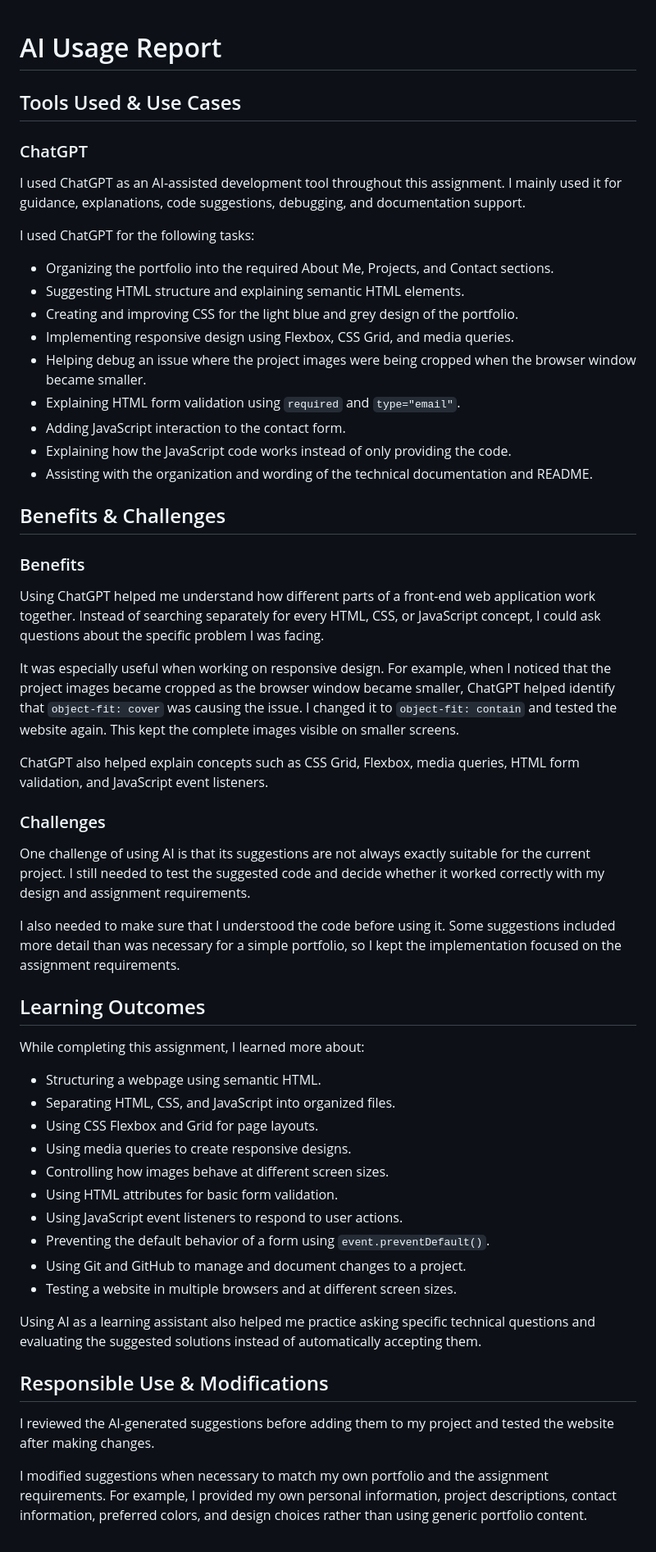
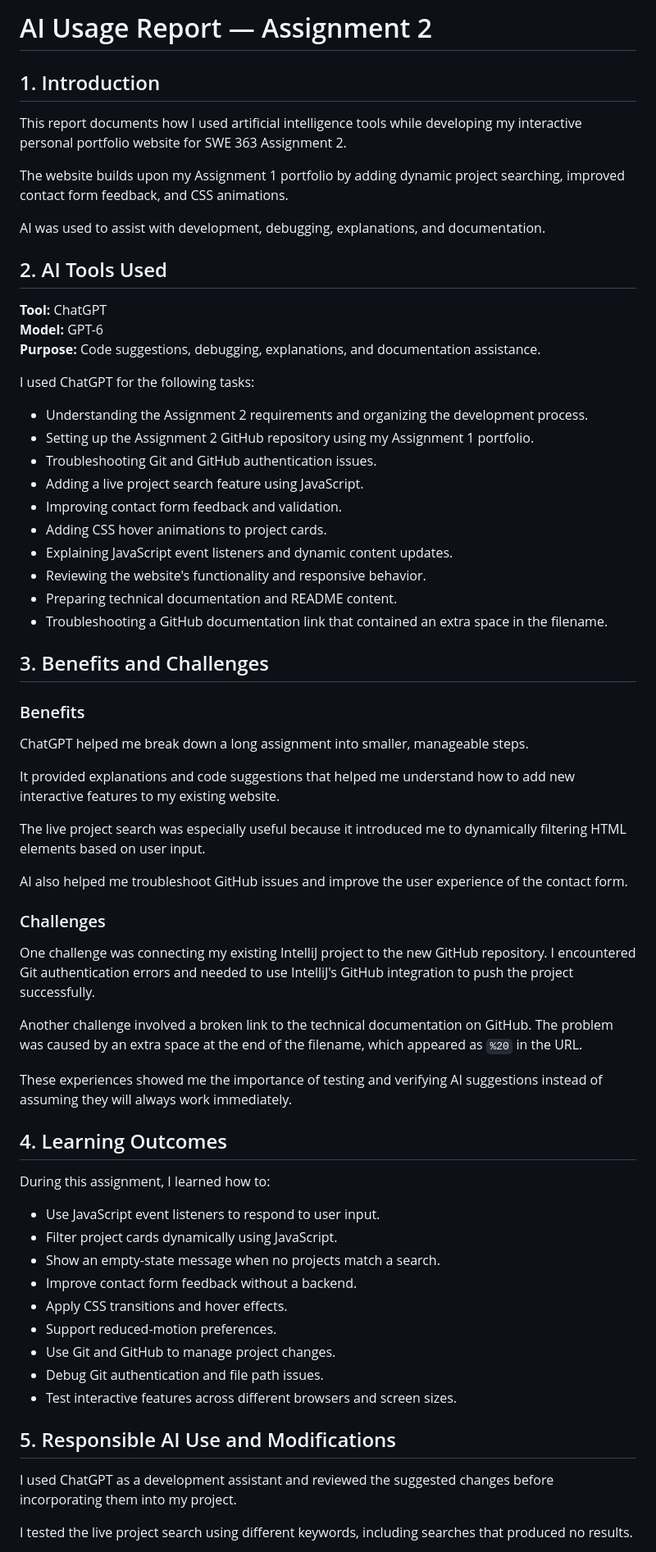
Before and after one commit to Hajar1426/202333510-HajarAlboali-assignment2, a Markdown page: docs/ai-usage-report.md, the part around one of its changes. Shown at 82% size. GitHub-like rendering.

Commit message:
Complete Assignment 2 AI usage report. Assisted-by: ChatGPT (GPT-6)

```diff
--- a/docs/ai-usage-report.md
+++ b/docs/ai-usage-report.md
@@ -1,61 +1,69 @@
+# AI Usage Report — Assignment 2
 
+## 1. Introduction
 
-# AI Usage Report
+This report documents how I used artificial intelligence tools while developing my interactive personal portfolio website for SWE 363 Assignment 2.
 
-## Tools Used & Use Cases
+The website builds upon my Assignment 1 portfolio by adding dynamic project searching, improved contact form feedback, and CSS animations.
 
-### ChatGPT
+AI was used to assist with development, debugging, explanations, and documentation.
 
-I used ChatGPT as an AI-assisted development tool throughout this assignment. I mainly used it for guidance, explanations, code suggestions, debugging, and documentation support.
+## 2. AI Tools Used
+
+**Tool:** ChatGPT
+**Model:** GPT-6
+**Purpose:** Code suggestions, debugging, explanations, and documentation assistance.
 
 I used ChatGPT for the following tasks:
 
-- Organizing the portfolio into the required About Me, Projects, and Contact sections.
-- Suggesting HTML structure and explaining semantic HTML elements.
-- Creating and improving CSS for the light blue and grey design of the portfolio.
-- Implementing responsive design using Flexbox, CSS Grid, and media queries.
-- Helping debug an issue where the project images were being cropped when the browser window became smaller.
-- Explaining HTML form validation using `required` and `type="email"`.
-- Adding JavaScript interaction to the contact form.
-- Explaining how the JavaScript code works instead of only providing the code.
-- Assisting with the organization and wording of the technical documentation and README.
+- Understanding the Assignment 2 requirements and organizing the development process.
+- Setting up the Assignment 2 GitHub repository using my Assignment 1 portfolio.
+- Troubleshooting Git and GitHub authentication issues.
+- Adding a live project search feature using JavaScript.
+- Improving contact form feedback and validation.
+- Adding CSS hover animations to project cards.
+- Explaining JavaScript event listeners and dynamic content updates.
+- Reviewing the website's functionality and responsive behavior.
+- Preparing technical documentation and README content.
+- Troubleshooting a GitHub documentation link that contained an extra space in the filename.
 
-## Benefits & Challenges
+## 3. Benefits and Challenges
 
 ### Benefits
 
-Using ChatGPT helped me understand how different parts of a front-end web application work together. Instead of searching separately for every HTML, CSS, or JavaScript concept, I could ask questions about the specific problem I was facing.
+ChatGPT helped me break down a long assignment into smaller, manageable steps.
 
-It was especially useful when working on responsive design. For example, when I noticed that the project images became cropped as the browser window became smaller, ChatGPT helped identify that `object-fit: cover` was causing the issue. I changed it to `object-fit: contain` and tested the website again. This kept the complete images visible on smaller screens.
+It provided explanations and code suggestions that helped me understand how to add new interactive features to my existing website.
 
-ChatGPT also helped explain concepts such as CSS Grid, Flexbox, media queries, HTML form validation, and JavaScript event listeners.
+The live project search was especially useful because it introduced me to dynamically filtering HTML elements based on user input.
+
+AI also helped me troubleshoot GitHub issues and improve the user experience of the contact form.
 
 ### Challenges
 
-One challenge of using AI is that its suggestions are not always exactly suitable for the current project. I still needed to test the suggested code and decide whether it worked correctly with my design and assignment requirements.
+One challenge was connecting my existing IntelliJ project to the new GitHub repository. I encountered Git authentication errors and needed to use IntelliJ's GitHub integration to push the project successfully.
 
-I also needed to make sure that I understood the code before using it. Some suggestions included more detail than was necessary for a simple portfolio, so I kept the implementation focused on the assignment requirements.
+Another challenge involved a broken link to the technical documentation on GitHub. The problem was caused by an extra space at the end of the filename, which appeared as `%20` in the URL.
 
-## Learning Outcomes
+These experiences showed me the importance of testing and verifying AI suggestions instead of assuming they will always work immediately.
 
-While completing this assignment, I learned more about:
+## 4. Learning Outcomes
 
-- Structuring a webpage using semantic HTML.
-- Separating HTML, CSS, and JavaScript into organized files.
-- Using CSS Flexbox and Grid for page layouts.
-- Using media queries to create responsive designs.
-- Controlling how images behave at different screen sizes.
-- Using HTML attributes for basic form validation.
-- Using JavaScript event listeners to respond to user actions.
-- Preventing the default behavior of a form using `event.preventDefault()`.
-- Using Git and GitHub to manage and document changes to a project.
-- Testing a website in multiple browsers and at different screen sizes.
+During this assignment, I learned how to:
 
-Using AI as a learning assistant also helped me practice asking specific technical questions and evaluating the suggested solutions instead of automatically accepting them.
+- Use JavaScript event listeners to respond to user input.
+- Filter project cards dynamically using JavaScript.
+- Show an empty-state message when no projects match a search.
+- Improve contact form feedback without a backend.
+- Apply CSS transitions and hover effects.
+- Support reduced-motion preferences.
+- Use Git and GitHub to manage project changes.
+- Debug Git authentication and file path issues.
+- Test interactive features across different browsers and screen sizes.
 
-## Responsible Use & Modifications
+## 5. Responsible AI Use and Modifications
 
-I reviewed the AI-generated suggestions before adding them to my project and tested the website after making changes.
+I used ChatGPT as a development assistant and reviewed the suggested changes before incorporating them into my project.
 
-I modified suggestions when necessary to match my own portfolio and the assignment requirements. For example, I provided my own personal information, project descriptions, contact information, preferred colors, and design choices rather than using generic portfolio content.
+I tested the live project search using different keywords, including searches that produced no results.
 
```
Also changed, not shown: other parts of docs/ai-usage-report.md (+39 -3 lines).
